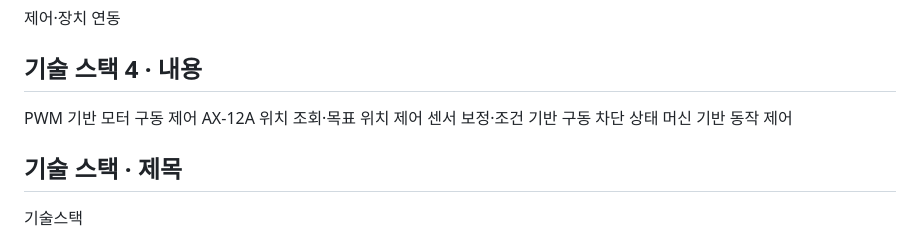
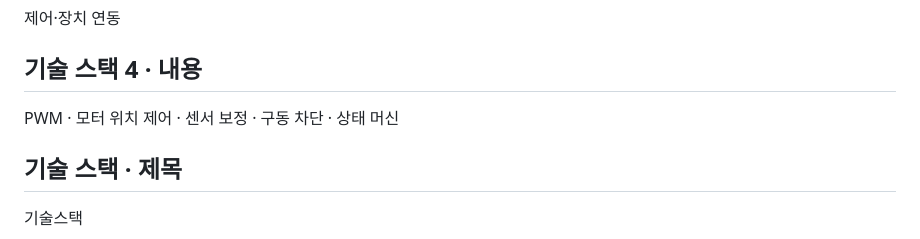
Before and after one commit to PjongB/pjongb.github.io, a Markdown page: content/홈페이지.md, the part around the change. Rendered like a GitHub page.

Commit message:
Shorten control skills to concise keywords

```diff
--- a/content/홈페이지.md
+++ b/content/홈페이지.md
@@ -51,10 +51,7 @@ Python · Linux · Raspberry Pi · ROS 2 · micro-ROS
 제어·장치 연동
 
 ## 기술 스택 4 · 내용
-PWM 기반 모터 구동 제어
-AX-12A 위치 조회·목표 위치 제어
-센서 보정·조건 기반 구동 차단
-상태 머신 기반 동작 제어
+PWM · 모터 위치 제어 · 센서 보정 · 구동 차단 · 상태 머신
 
 ## 기술 스택 · 제목
 기술스택
```
